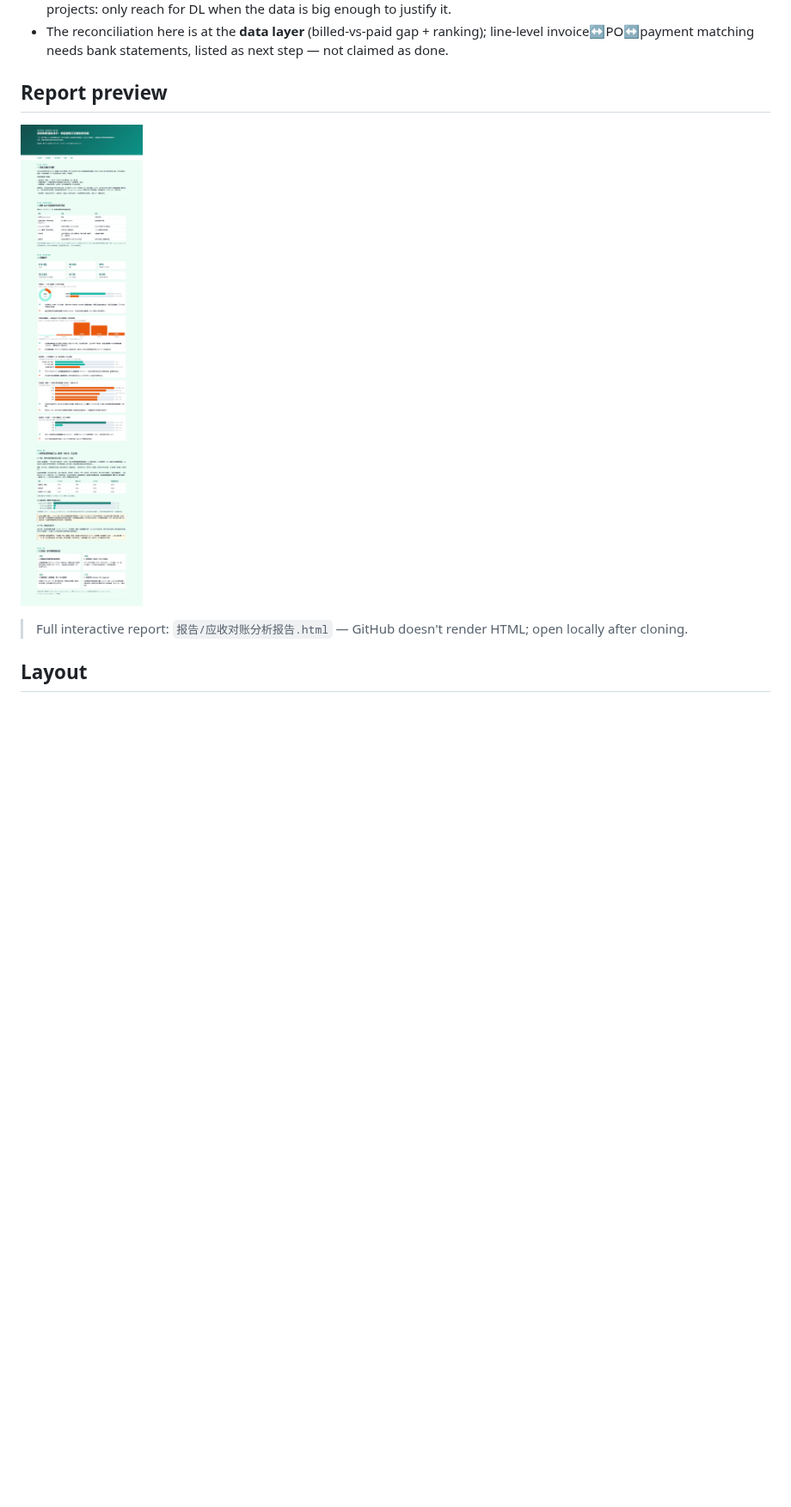
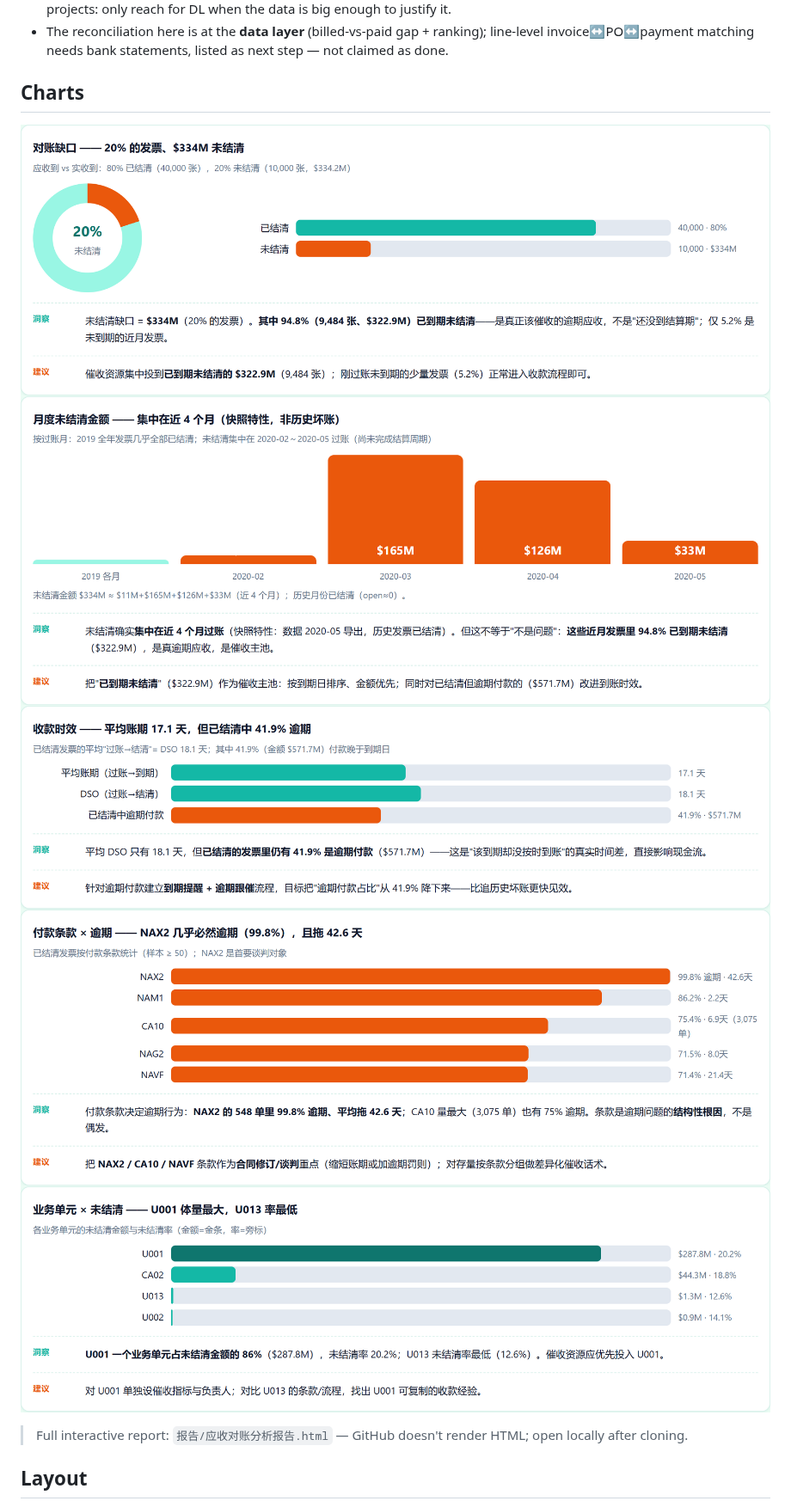
Before and after one commit to JLXYwjw/accounts-receivable-recovery, a Markdown page: README.md, the part around the change. Shown at 86% size. Drawn GitHub-style; pictures changed too: assets/chart_01.png (added), assets/chart_02.png (added), assets/chart_03.png (added); blank space fills up the shorter version.

Commit message:
docs: bilingual README + clean per-chart images

```diff
--- a/README.md
+++ b/README.md
@@ -36,9 +36,13 @@ Runs against the real SAP receivables dataset (`datasets/receivables/dataset.csv
   line-level invoice↔PO↔payment matching needs bank statements, listed as next
   step — not claimed as done.
 
-## Report preview
+## Charts
 
-![Report preview](assets/report-preview.jpg)
+![Reconciliation gap](assets/chart_01.png)
+![Monthly open balance](assets/chart_02.png)
+![Payment timeliness](assets/chart_03.png)
+![Term x overdue](assets/chart_04.png)
+![Business unit x open](assets/chart_05.png)
 
 > Full interactive report: `报告/应收对账分析报告.html` — GitHub doesn't render HTML; open locally after cloning.
 
```
Also changed, not shown: README.zh-CN.md (added, +80 -0 lines).
